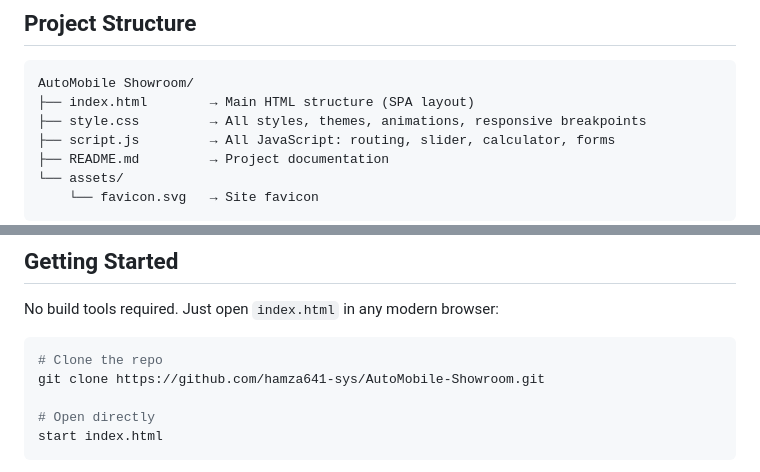
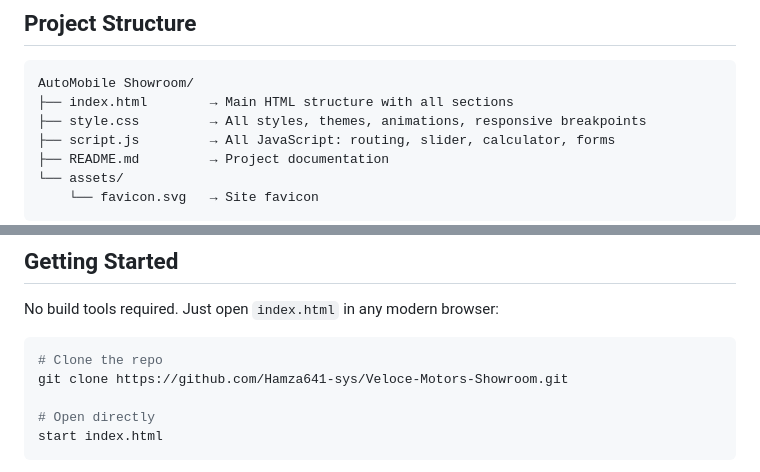
Before and after one commit to Hamza641-sys/Veloce-Motors-Showroom, a Markdown page: README.md, 2 parts joined by grey strips. Rendered like a GitHub page.

Commit message:
Update project name and README details

````diff
--- a/README.md
+++ b/README.md
@@ -10,7 +10,7 @@
 
 ```
 AutoMobile Showroom/
-├── index.html        → Main HTML structure (SPA layout)
+├── index.html        → Main HTML structure with all sections
 ├── style.css         → All styles, themes, animations, responsive breakpoints
 ├── script.js         → All JavaScript: routing, slider, calculator, forms
 ├── README.md         → Project documentation
@@ -79,7 +79,7 @@ No build tools required. Just open `index.html` in any modern browser:
 
 ```bash
 # Clone the repo
-git clone https://github.com/hamza641-sys/AutoMobile-Showroom.git
+git clone https://github.com/Hamza641-sys/Veloce-Motors-Showroom.git
 
 # Open directly
 start index.html
````
